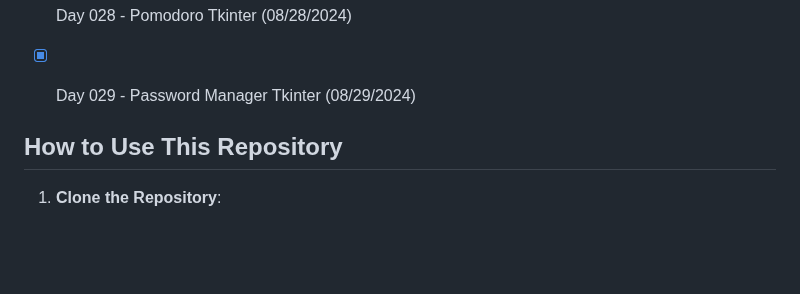
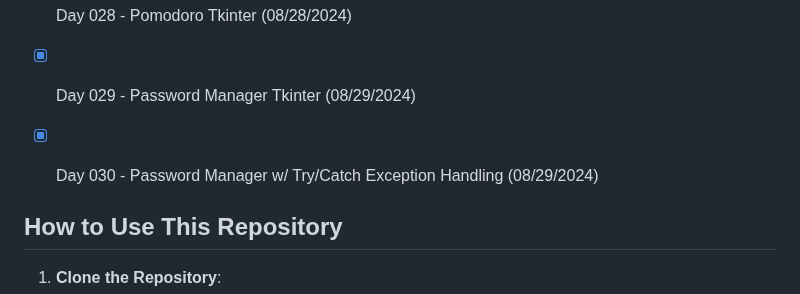
Before and after one commit to ricardoh2021/100-days-of-code-python, a Markdown page: README.md, the part around the change. GitHub-like rendering; blank space fills up the shorter version.

Commit message:
README for Day 30

```diff
--- a/README.md
+++ b/README.md
@@ -65,6 +65,8 @@ Each day's folder contains:
 - [x] Day 027 - Tkinter (08/27/2024)
 - [x] Day 028 - Pomodoro Tkinter (08/28/2024)
 - [x] Day 029 - Password Manager Tkinter (08/29/2024)
+- [x] Day 030 - Password Manager w/ Try/Catch Exception Handling (08/29/2024)
+
 
 
 ## How to Use This Repository
```
